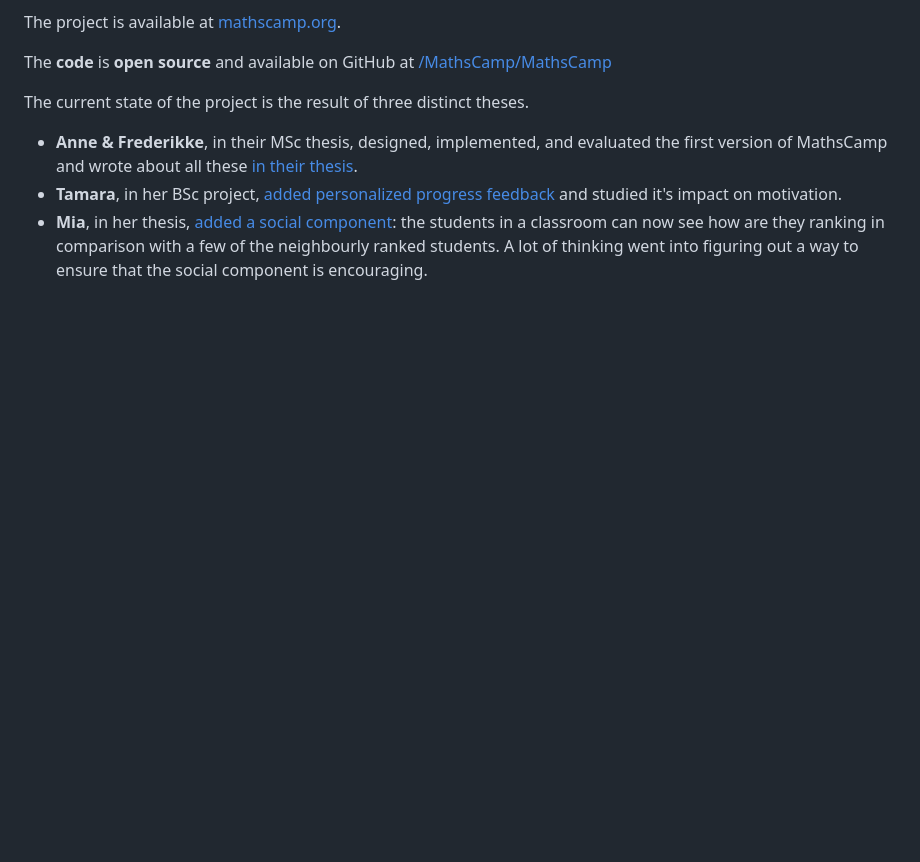
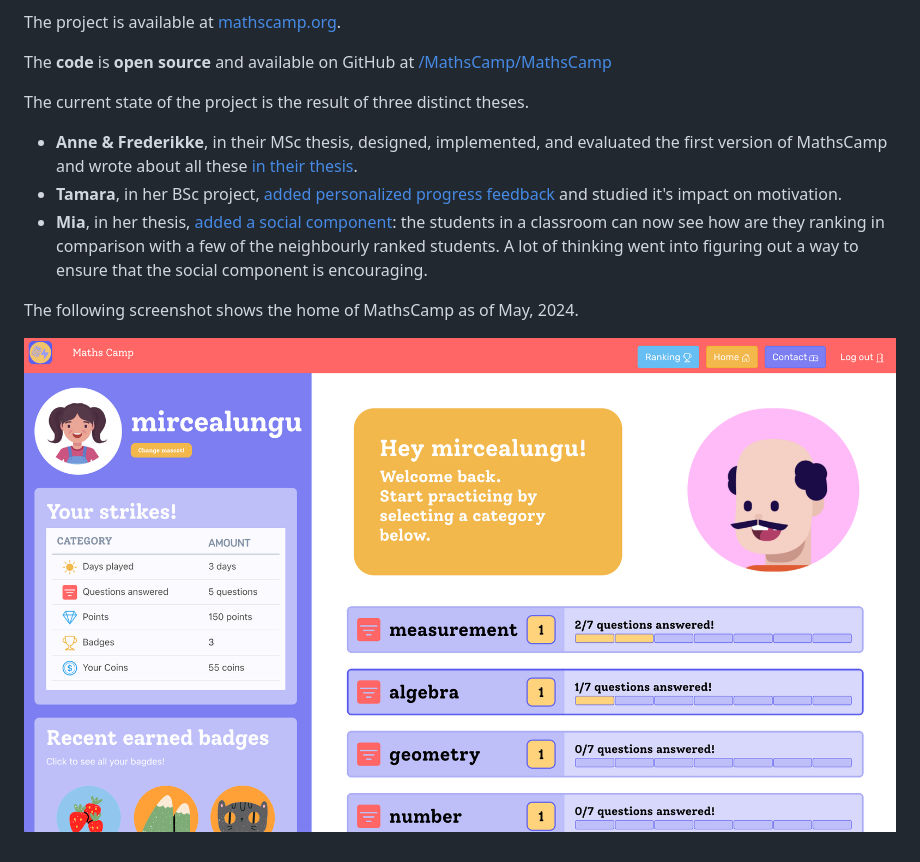
Before and after one commit to mircealungu/mircea, a Markdown page: projects/maths-camp.md, the part around the change. GitHub-like rendering; pictures changed too: docs/assets/state-of-mathscamp-2024.png (added); blank space fills up the shorter version.

Commit message:
screenshot

```diff
--- a/projects/maths-camp.md
+++ b/projects/maths-camp.md
@@ -12,3 +12,7 @@ The current state of the project is the result of three distinct theses.
 - **Anne & Frederikke**, in their MSc thesis, designed, implemented, and evaluated the first version of MathsCamp and wrote about all these [in their thesis](../docs/assets/theses/AnneFrederikke--Designing%20a%20personalized%20learning%20app.pdf).
 - **Tamara**, in her BSc project, [added personalized progress feedback](../docs/assets/theses/Thesis-Tamara-MathsCamp_Personal_Progress_Feedback.pdf) and studied it's impact on motivation.
 - **Mia**, in her thesis, [added a social component](../docs/assets/theses/Mia_Ronnelund_Thesis_2022.pdf): the students in a classroom can now see how are they ranking in comparison with a few of the neighbourly ranked students. A lot of thinking went into figuring out a way to ensure that the social component is encouraging.
+
+The following screenshot shows the home of MathsCamp as of May, 2024.
+
+![](../docs/assets/state-of-mathscamp-2024.png)
```
